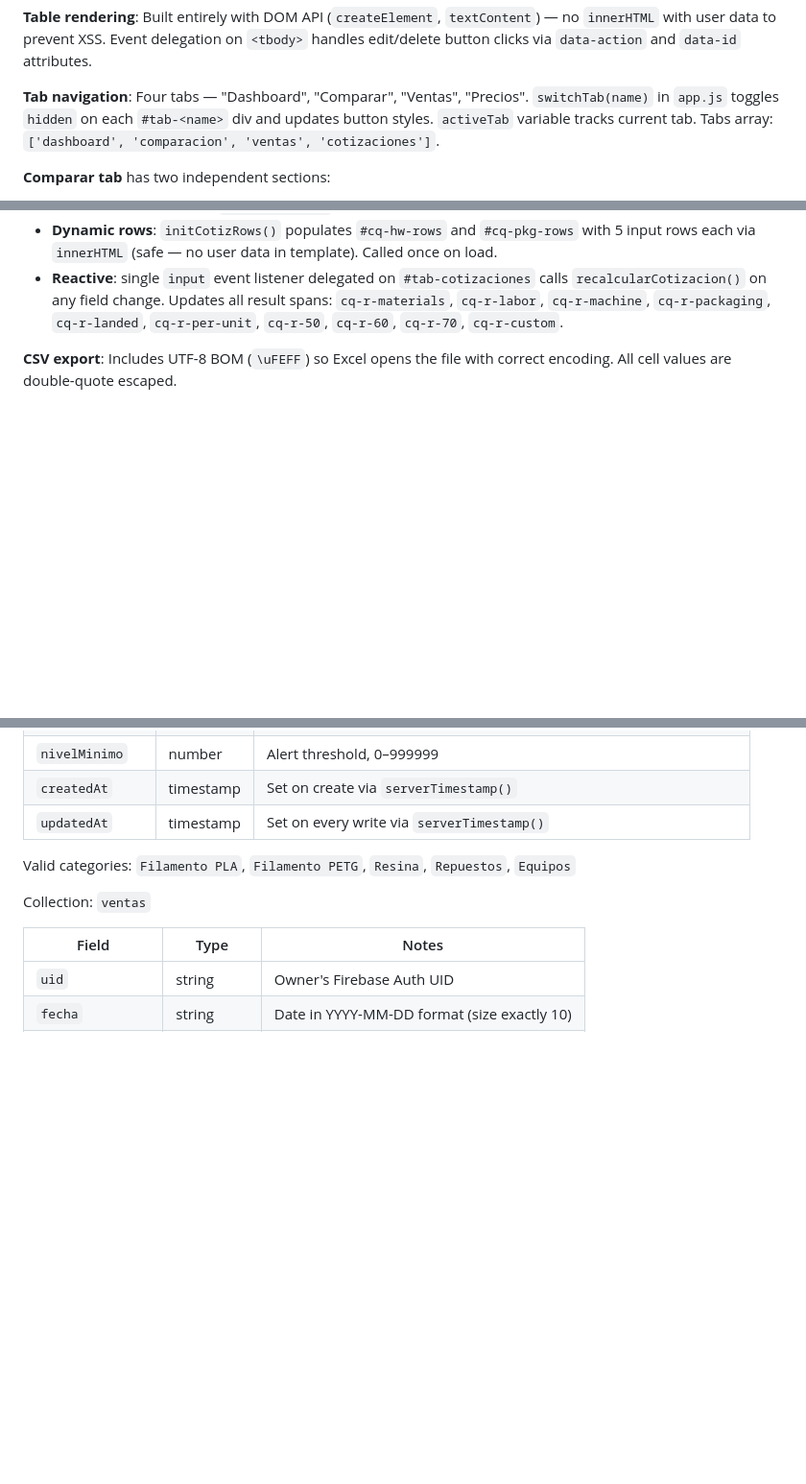
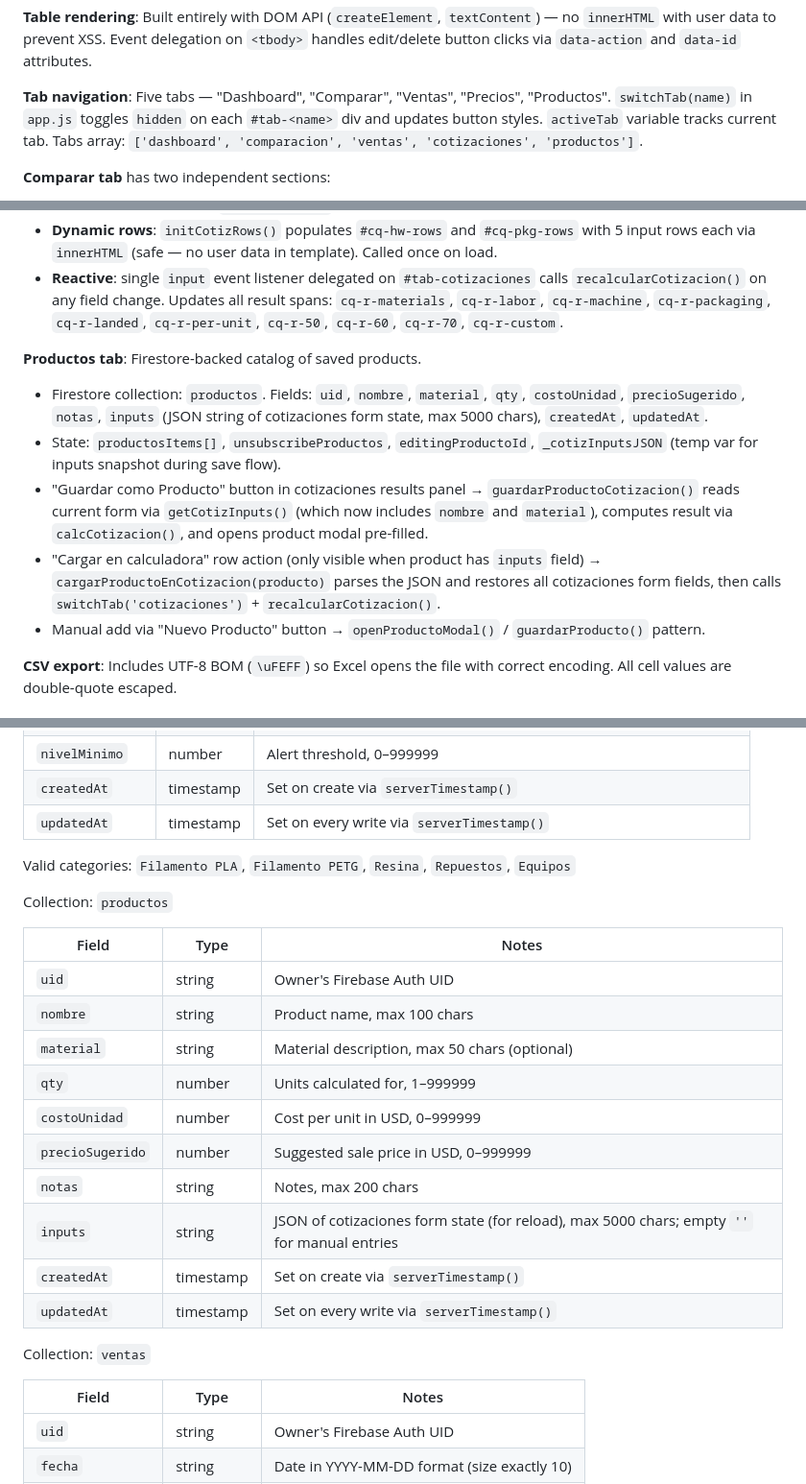
Before and after one commit to aobando98/dashboard-OPM, a Markdown page: CLAUDE.md, 3 parts joined by grey strips. Shown at 96% size. Rendered like a GitHub page; blank space fills up the shorter version.

Commit message:
docs: update CLAUDE.md with Productos tab architecture
Co-Authored-By: Claude Sonnet 4.6 <noreply@anthropic.com>

```diff
--- a/CLAUDE.md
+++ b/CLAUDE.md
@@ -81,7 +81,7 @@ App is available at `https://creaticaopm.web.app`.
 
 **Table rendering**: Built entirely with DOM API (`createElement`, `textContent`) — no `innerHTML` with user data to prevent XSS. Event delegation on `<tbody>` handles edit/delete button clicks via `data-action` and `data-id` attributes.
 
-**Tab navigation**: Four tabs — "Dashboard", "Comparar", "Ventas", "Precios". `switchTab(name)` in `app.js` toggles `hidden` on each `#tab-<name>` div and updates button styles. `activeTab` variable tracks current tab. Tabs array: `['dashboard', 'comparacion', 'ventas', 'cotizaciones']`.
+**Tab navigation**: Five tabs — "Dashboard", "Comparar", "Ventas", "Precios", "Productos". `switchTab(name)` in `app.js` toggles `hidden` on each `#tab-<name>` div and updates button styles. `activeTab` variable tracks current tab. Tabs array: `['dashboard', 'comparacion', 'ventas', 'cotizaciones', 'productos']`.
 
 **Comparar tab** has two independent sections:
 
@@ -108,6 +108,13 @@ App is available at `https://creaticaopm.web.app`.
 - **Printer rate calculator** (advanced panel): `lifetimeCost = (printerCost + upfront) + (maintenance × life)`, `uptimeHrs = 8760 × uptime%`, `capitalPerHr = lifetimeCost / (uptimeHrs × life)`, `electricalPerHr = (W/1000) × $/kWh`, `rate = (capital + electrical) × bufferFactor`. "Usar esta tarifa" copies computed rate to `cq-adv-printer` field.
 - **Dynamic rows**: `initCotizRows()` populates `#cq-hw-rows` and `#cq-pkg-rows` with 5 input rows each via `innerHTML` (safe — no user data in template). Called once on load.
 - **Reactive**: single `input` event listener delegated on `#tab-cotizaciones` calls `recalcularCotizacion()` on any field change. Updates all result spans: `cq-r-materials`, `cq-r-labor`, `cq-r-machine`, `cq-r-packaging`, `cq-r-landed`, `cq-r-per-unit`, `cq-r-50`, `cq-r-60`, `cq-r-70`, `cq-r-custom`.
+
+**Productos tab**: Firestore-backed catalog of saved products.
+- Firestore collection: `productos`. Fields: `uid`, `nombre`, `material`, `qty`, `costoUnidad`, `precioSugerido`, `notas`, `inputs` (JSON string of cotizaciones form state, max 5000 chars), `createdAt`, `updatedAt`.
+- State: `productosItems[]`, `unsubscribeProductos`, `editingProductoId`, `_cotizInputsJSON` (temp var for inputs snapshot during save flow).
+- "Guardar como Producto" button in cotizaciones results panel → `guardarProductoCotizacion()` reads current form via `getCotizInputs()` (which now includes `nombre` and `material`), computes result via `calcCotizacion()`, and opens product modal pre-filled.
+- "Cargar en calculadora" row action (only visible when product has `inputs` field) → `cargarProductoEnCotizacion(producto)` parses the JSON and restores all cotizaciones form fields, then calls `switchTab('cotizaciones')` + `recalcularCotizacion()`.
+- Manual add via "Nuevo Producto" button → `openProductoModal()` / `guardarProducto()` pattern.
 
 **CSV export**: Includes UTF-8 BOM (`\uFEFF`) so Excel opens the file with correct encoding. All cell values are double-quote escaped.
 
@@ -174,6 +181,21 @@ Collection: `inventario`
 
 Valid categories: `Filamento PLA`, `Filamento PETG`, `Resina`, `Repuestos`, `Equipos`
 
+Collection: `productos`
+
+| Field | Type | Notes |
+|---|---|---|
+| `uid` | string | Owner's Firebase Auth UID |
+| `nombre` | string | Product name, max 100 chars |
+| `material` | string | Material description, max 50 chars (optional) |
+| `qty` | number | Units calculated for, 1–999999 |
+| `costoUnidad` | number | Cost per unit in USD, 0–999999 |
+| `precioSugerido` | number | Suggested sale price in USD, 0–999999 |
+| `notas` | string | Notes, max 200 chars |
+| `inputs` | string | JSON of cotizaciones form state (for reload), max 5000 chars; empty `''` for manual entries |
+| `createdAt` | timestamp | Set on create via `serverTimestamp()` |
+| `updatedAt` | timestamp | Set on every write via `serverTimestamp()` |
+
 Collection: `ventas`
 
 | Field | Type | Notes |
```
